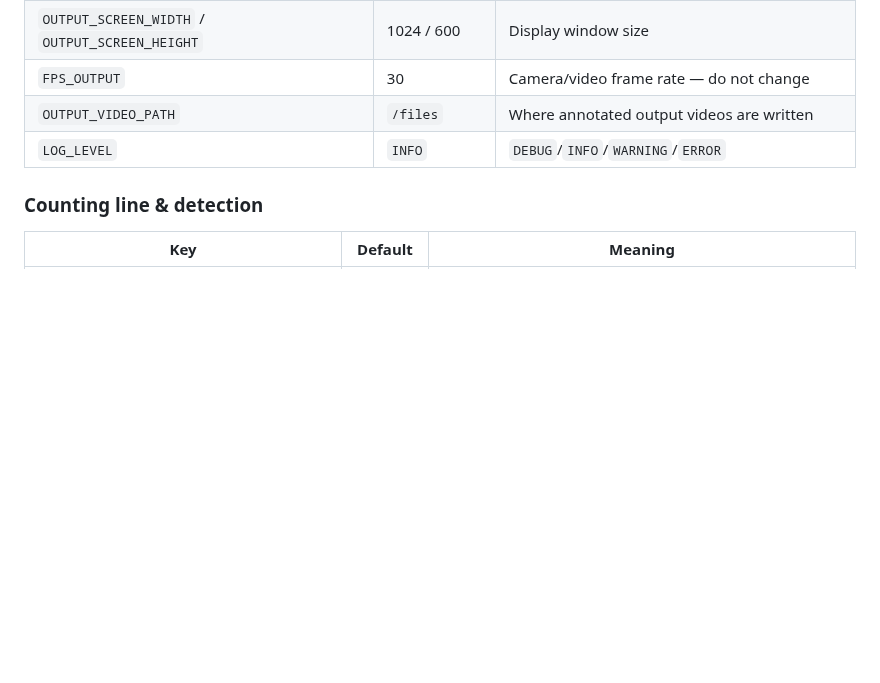
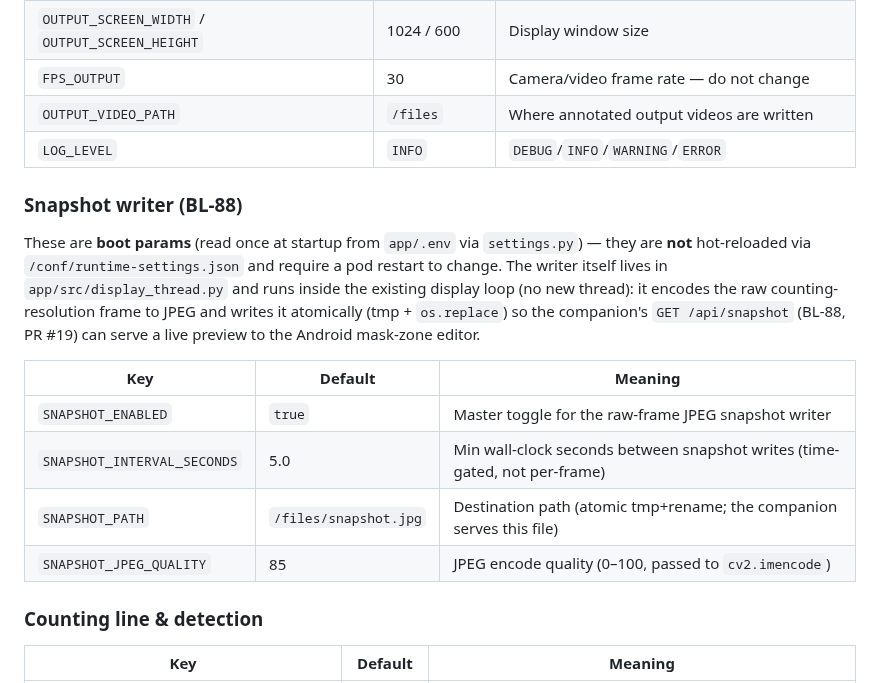
Before and after one commit to wloonis/animal-counter, a Markdown page: docs/04_configuration.md, the part around the change. GitHub-like rendering; blank space fills up the shorter version.

Commit message:
docs(config): add SNAPSHOT_* params to configuration reference (BL-88)
Task 4 from PLAN.md

```diff
--- a/docs/04_configuration.md
+++ b/docs/04_configuration.md
@@ -59,6 +59,23 @@ existing `runtime-settings.json` and `.arret_requested` from `/files` to
 | `FPS_OUTPUT` | 30 | Camera/video frame rate — do not change |
 | `OUTPUT_VIDEO_PATH` | `/files` | Where annotated output videos are written |
 | `LOG_LEVEL` | `INFO` | `DEBUG`/`INFO`/`WARNING`/`ERROR` |
+
+### Snapshot writer (BL-88)
+
+These are **boot params** (read once at startup from `app/.env` via
+`settings.py`) — they are **not** hot-reloaded via `/conf/runtime-settings.json`
+and require a pod restart to change. The writer itself lives in
+`app/src/display_thread.py` and runs inside the existing display loop (no new
+thread): it encodes the raw counting-resolution frame to JPEG and writes it
+atomically (tmp + `os.replace`) so the companion's `GET /api/snapshot`
+(BL-88, PR #19) can serve a live preview to the Android mask-zone editor.
+
+| Key | Default | Meaning |
+|-----|---------|---------|
+| `SNAPSHOT_ENABLED` | `true` | Master toggle for the raw-frame JPEG snapshot writer |
+| `SNAPSHOT_INTERVAL_SECONDS` | 5.0 | Min wall-clock seconds between snapshot writes (time-gated, not per-frame) |
+| `SNAPSHOT_PATH` | `/files/snapshot.jpg` | Destination path (atomic tmp+rename; the companion serves this file) |
+| `SNAPSHOT_JPEG_QUALITY` | 85 | JPEG encode quality (0–100, passed to `cv2.imencode`) |
 
 ### Counting line & detection
 
```
Also changed, not shown: PLAN.md (+1 -1 lines).
